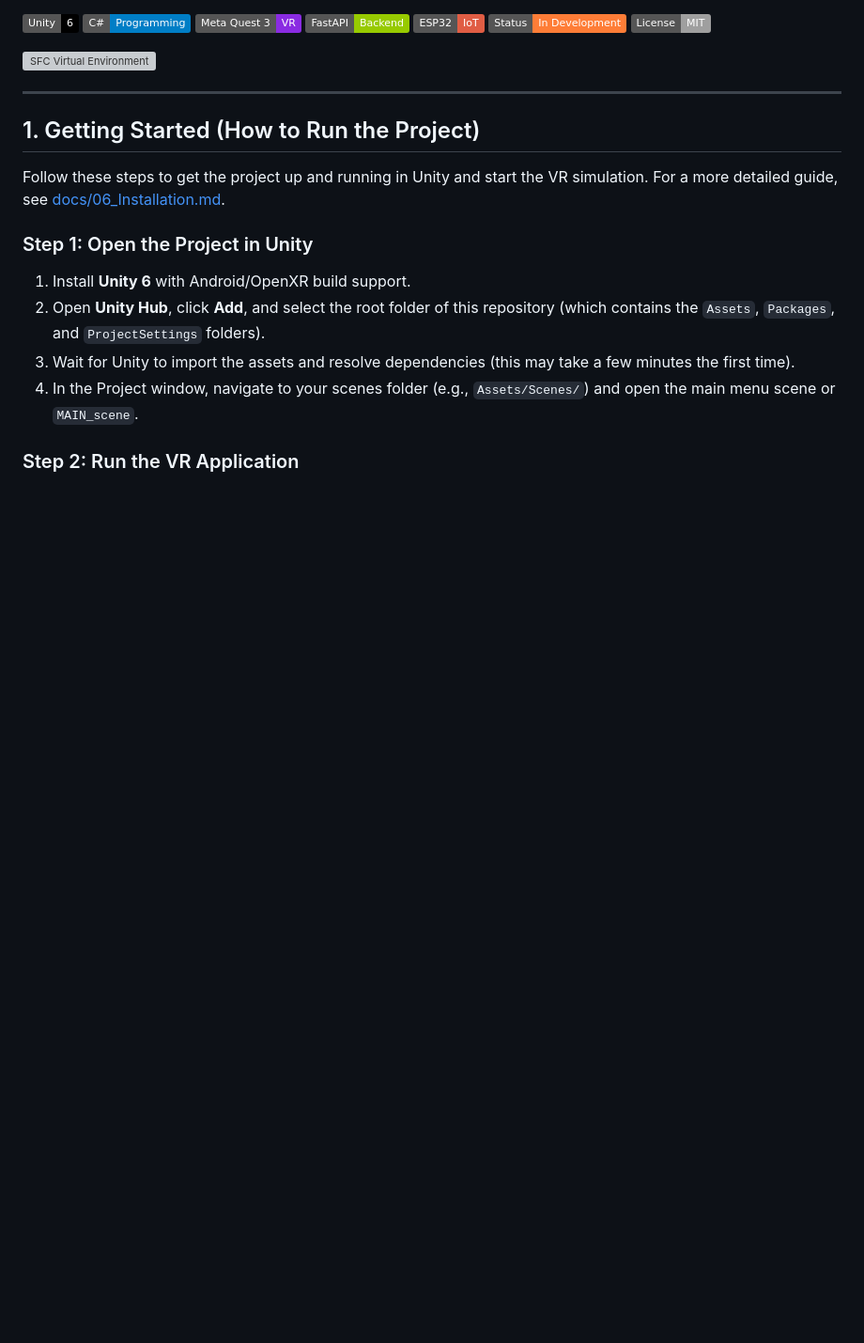
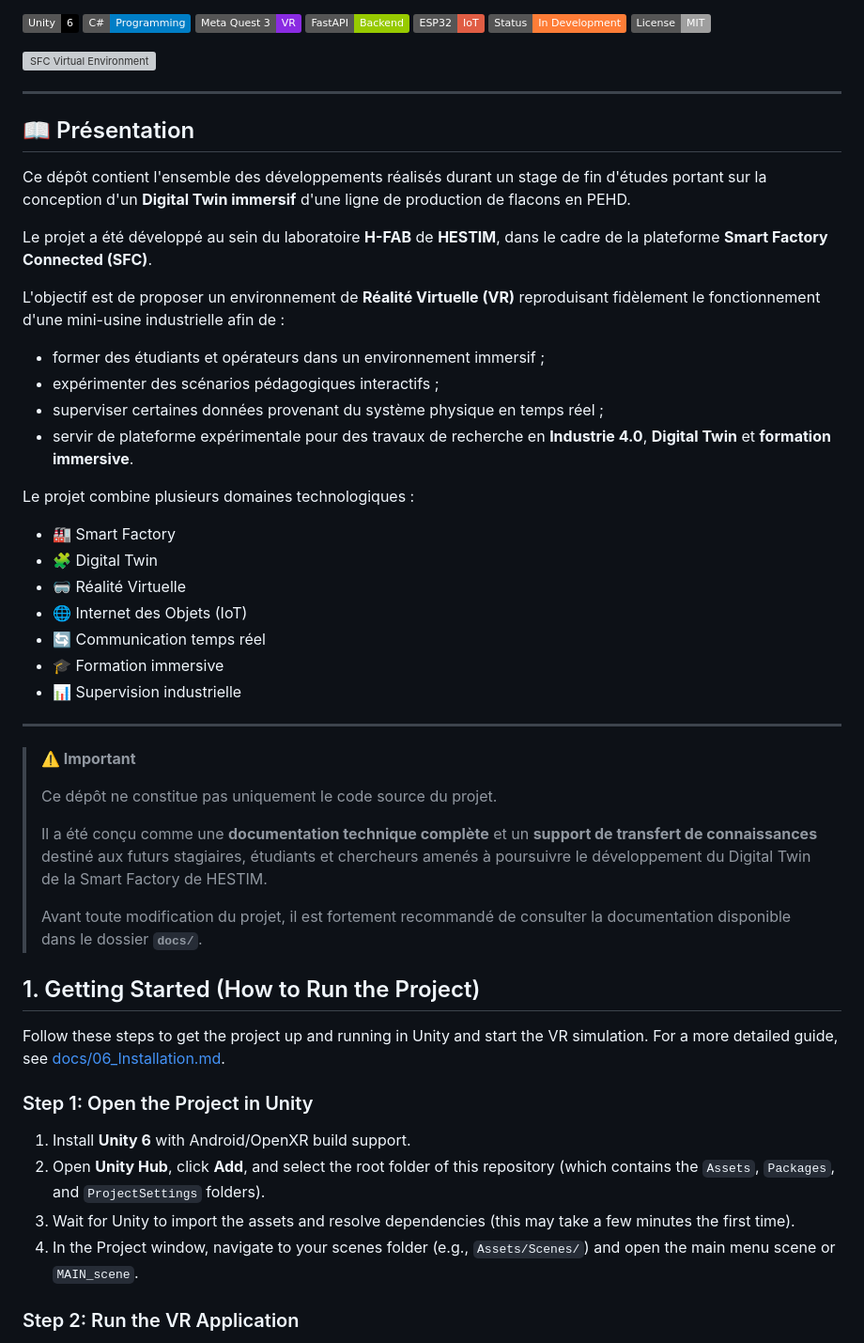
Before and after one commit to SADTORTILLA/Digital-Twin-SmartFactory-VR, a Markdown page: README.md, the part around the change. Shown at 94% size. GitHub-like rendering; badges without logos; blank space fills up the shorter version; grey boxes are pictures that could not be loaded.

```diff
--- a/README.md
+++ b/README.md
@@ -21,6 +21,39 @@
 ![SFC Virtual Environment](figures/3d_assembled_envirement_of_sfc.png)
 
 ---
+
+## 📖 Présentation
+
+Ce dépôt contient l'ensemble des développements réalisés durant un stage de fin d'études portant sur la conception d'un **Digital Twin immersif** d'une ligne de production de flacons en PEHD.
+
+Le projet a été développé au sein du laboratoire **H-FAB** de **HESTIM**, dans le cadre de la plateforme **Smart Factory Connected (SFC)**.
+
+L'objectif est de proposer un environnement de **Réalité Virtuelle (VR)** reproduisant fidèlement le fonctionnement d'une mini-usine industrielle afin de :
+
+- former des étudiants et opérateurs dans un environnement immersif ;
+- expérimenter des scénarios pédagogiques interactifs ;
+- superviser certaines données provenant du système physique en temps réel ;
+- servir de plateforme expérimentale pour des travaux de recherche en **Industrie 4.0**, **Digital Twin** et **formation immersive**.
+
+Le projet combine plusieurs domaines technologiques :
+
+- 🏭 Smart Factory
+- 🧩 Digital Twin
+- 🥽 Réalité Virtuelle
+- 🌐 Internet des Objets (IoT)
+- 🔄 Communication temps réel
+- 🎓 Formation immersive
+- 📊 Supervision industrielle
+
+---
+
+> **⚠️ Important**
+>
+> Ce dépôt ne constitue pas uniquement le code source du projet.
+>
+> Il a été conçu comme une **documentation technique complète** et un **support de transfert de connaissances** destiné aux futurs stagiaires, étudiants et chercheurs amenés à poursuivre le développement du Digital Twin de la Smart Factory de HESTIM.
+>
+> Avant toute modification du projet, il est fortement recommandé de consulter la documentation disponible dans le dossier **`docs/`**.
 
 ## 1. Getting Started (How to Run the Project)
 
```
